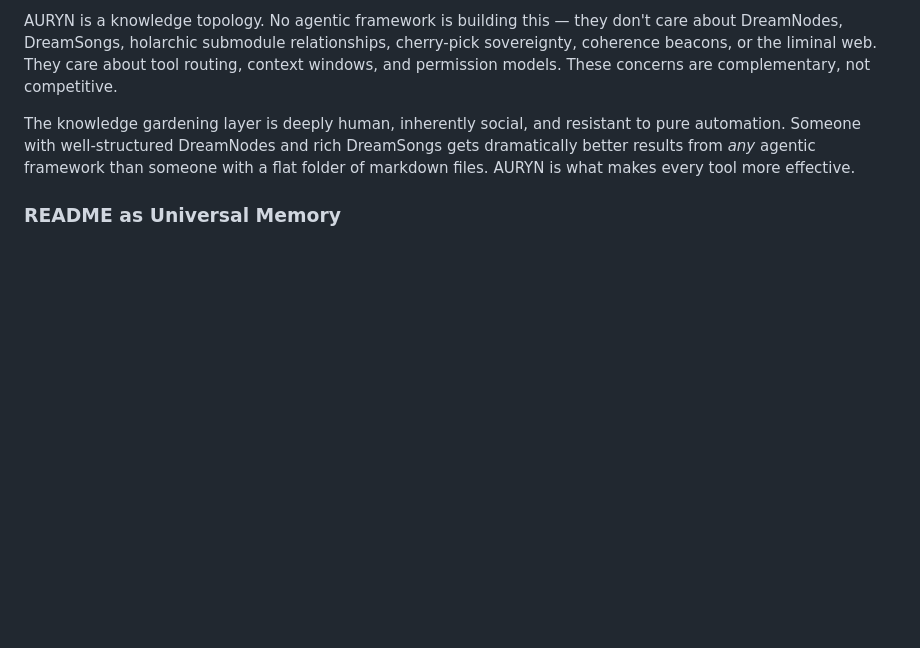
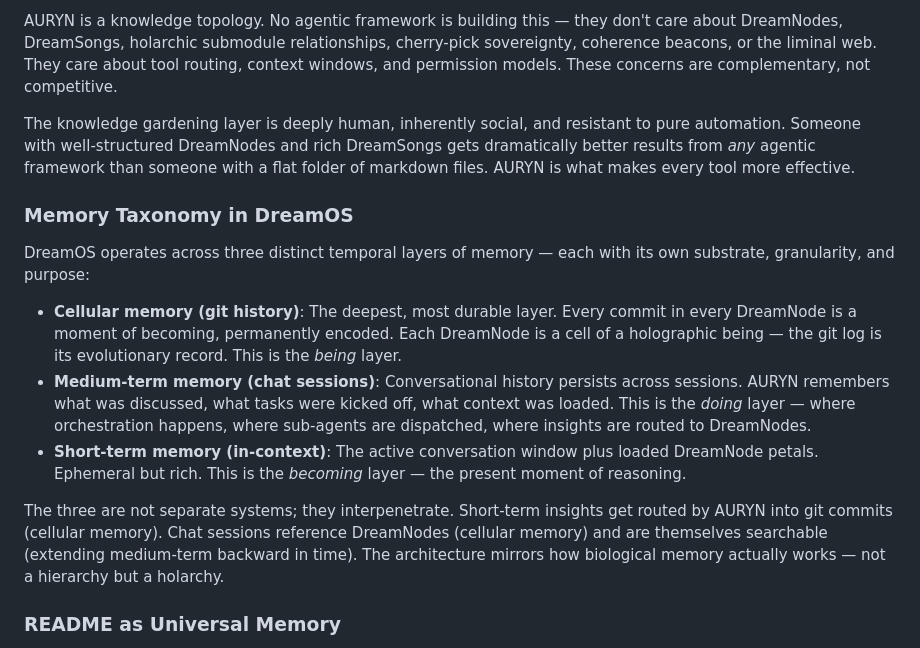
Before and after one commit to ProjectLiminality/AURYN-Prototype, a Markdown page: README.md, the part around the change. Rendered like a GitHub page; blank space fills up the shorter version.

Commit message:
Add DreamOS memory taxonomy: cellular (git), medium-term (chat), short-term (context)

```diff
--- a/README.md
+++ b/README.md
@@ -448,6 +448,16 @@ AURYN is a knowledge topology. No agentic framework is building this — they do
 
 The knowledge gardening layer is deeply human, inherently social, and resistant to pure automation. Someone with well-structured DreamNodes and rich DreamSongs gets dramatically better results from *any* agentic framework than someone with a flat folder of markdown files. AURYN is what makes every tool more effective.
 
+### Memory Taxonomy in DreamOS
+
+DreamOS operates across three distinct temporal layers of memory — each with its own substrate, granularity, and purpose:
+
+- **Cellular memory (git history)**: The deepest, most durable layer. Every commit in every DreamNode is a moment of becoming, permanently encoded. Each DreamNode is a cell of a holographic being — the git log is its evolutionary record. This is the *being* layer.
+- **Medium-term memory (chat sessions)**: Conversational history persists across sessions. AURYN remembers what was discussed, what tasks were kicked off, what context was loaded. This is the *doing* layer — where orchestration happens, where sub-agents are dispatched, where insights are routed to DreamNodes.
+- **Short-term memory (in-context)**: The active conversation window plus loaded DreamNode petals. Ephemeral but rich. This is the *becoming* layer — the present moment of reasoning.
+
+The three are not separate systems; they interpenetrate. Short-term insights get routed by AURYN into git commits (cellular memory). Chat sessions reference DreamNodes (cellular memory) and are themselves searchable (extending medium-term backward in time). The architecture mirrors how biological memory actually works — not a hierarchy but a holarchy.
+
 ### README as Universal Memory
 
 - **Agent-agnostic**: Works with any AI — not coupled to any shell or provider
```
